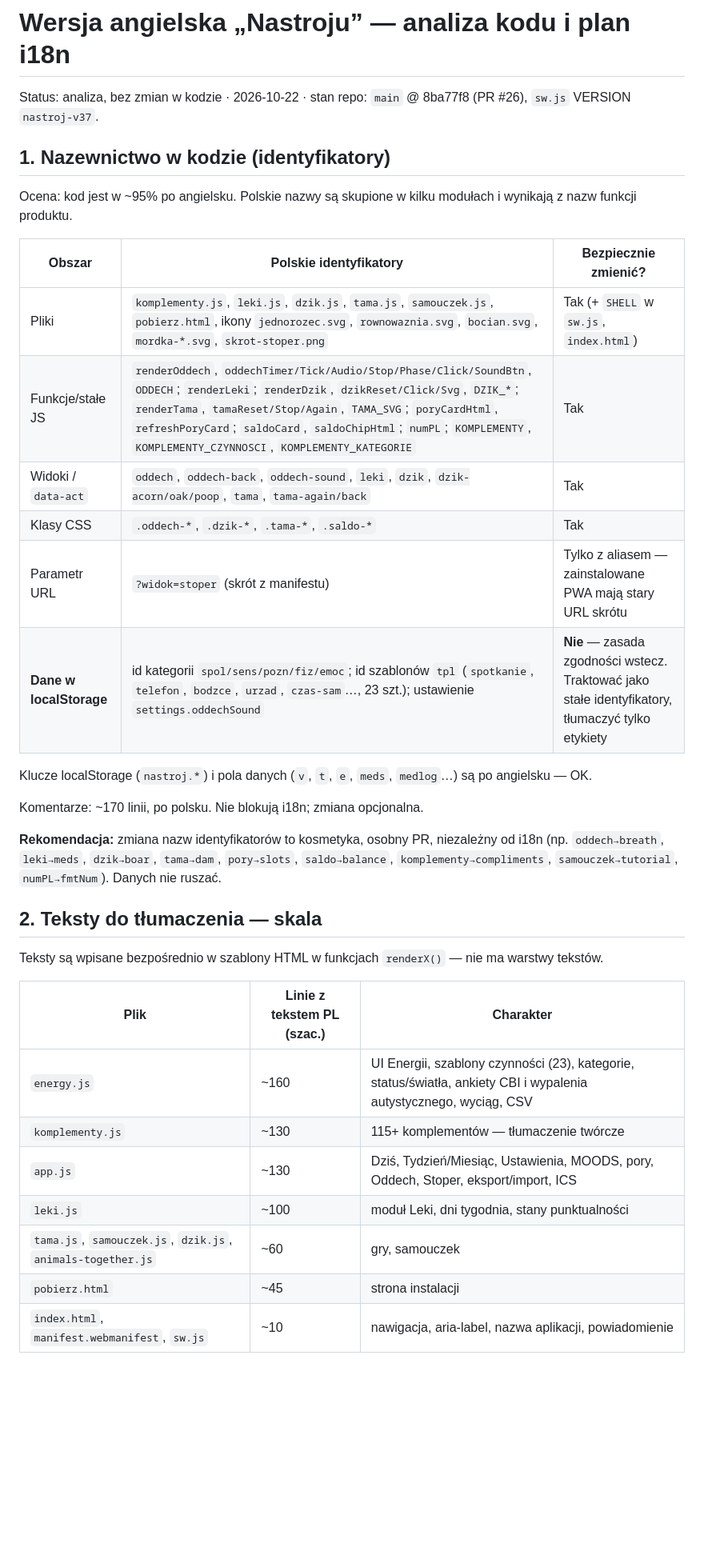
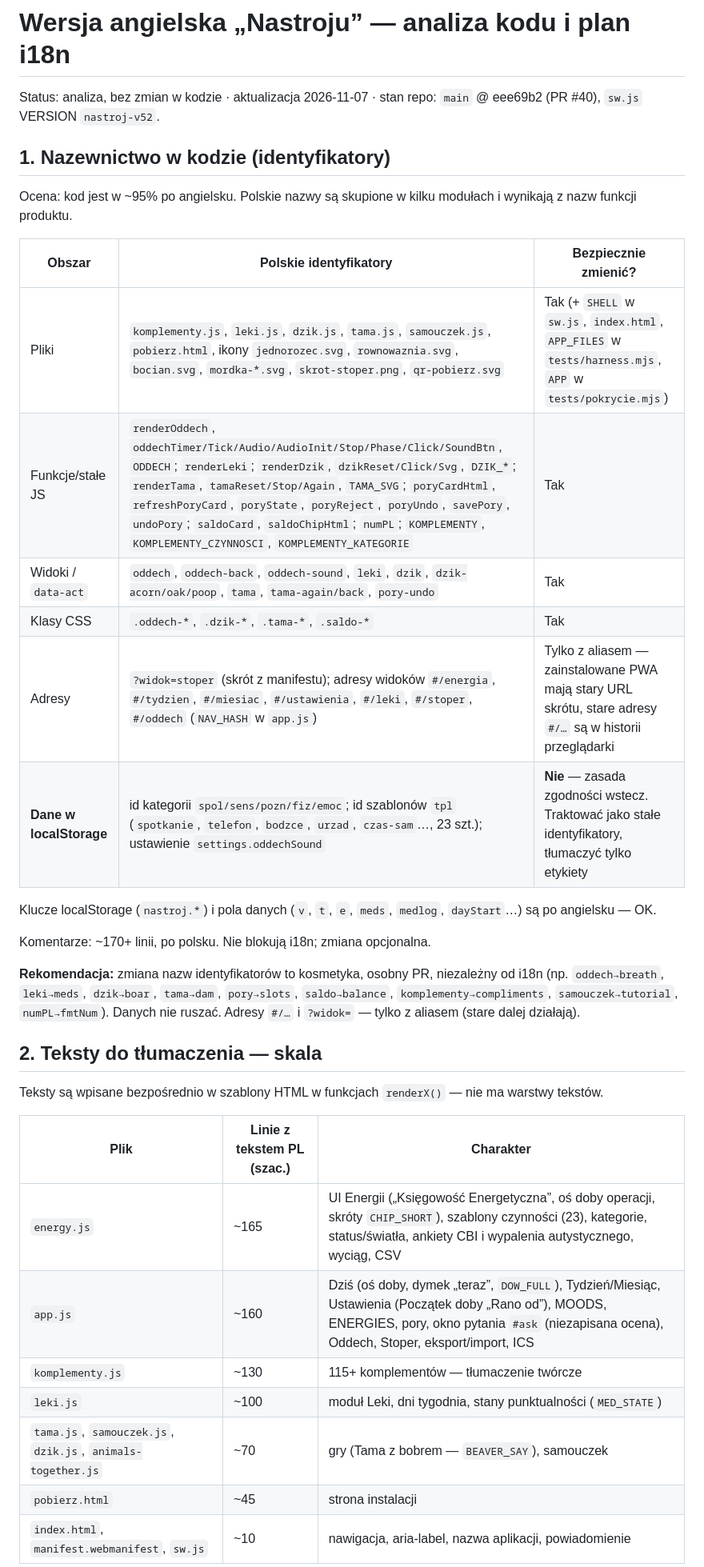
Before and after one commit to jab-jab-coder/nastroj, a Markdown page: docs/wersja-angielska.md, the part around one of its changes. Shown at 80% size. Drawn GitHub-style; blank space fills up the shorter version.

```diff
--- a/docs/wersja-angielska.md
+++ b/docs/wersja-angielska.md
@@ -1,6 +1,6 @@
 # Wersja angielska „Nastroju” — analiza kodu i plan i18n
 
-Status: analiza, bez zmian w kodzie · 2026-10-22 · stan repo: `main` @ 8ba77f8 (PR #26), `sw.js` VERSION `nastroj-v37`.
+Status: analiza, bez zmian w kodzie · aktualizacja 2026-11-07 · stan repo: `main` @ eee69b2 (PR #40), `sw.js` VERSION `nastroj-v52`.
 
 ## 1. Nazewnictwo w kodzie (identyfikatory)
 
@@ -8,18 +8,18 @@ Ocena: kod jest w ~95% po angielsku. Polskie nazwy są skupione w kilku modułac
 
 | Obszar | Polskie identyfikatory | Bezpiecznie zmienić? |
 |---|---|---|
-| Pliki | `komplementy.js`, `leki.js`, `dzik.js`, `tama.js`, `samouczek.js`, `pobierz.html`, ikony `jednorozec.svg`, `rownowaznia.svg`, `bocian.svg`, `mordka-*.svg`, `skrot-stoper.png` | Tak (+ `SHELL` w `sw.js`, `index.html`) |
-| Funkcje/stałe JS | `renderOddech`, `oddechTimer/Tick/Audio/Stop/Phase/Click/SoundBtn`, `ODDECH`; `renderLeki`; `renderDzik`, `dzikReset/Click/Svg`, `DZIK_*`; `renderTama`, `tamaReset/Stop/Again`, `TAMA_SVG`; `poryCardHtml`, `refreshPoryCard`; `saldoCard`, `saldoChipHtml`; `numPL`; `KOMPLEMENTY`, `KOMPLEMENTY_CZYNNOSCI`, `KOMPLEMENTY_KATEGORIE` | Tak |
-| Widoki / `data-act` | `oddech`, `oddech-back`, `oddech-sound`, `leki`, `dzik`, `dzik-acorn/oak/poop`, `tama`, `tama-again/back` | Tak |
+| Pliki | `komplementy.js`, `leki.js`, `dzik.js`, `tama.js`, `samouczek.js`, `pobierz.html`, ikony `jednorozec.svg`, `rownowaznia.svg`, `bocian.svg`, `mordka-*.svg`, `skrot-stoper.png`, `qr-pobierz.svg` | Tak (+ `SHELL` w `sw.js`, `index.html`, `APP_FILES` w `tests/harness.mjs`, `APP` w `tests/pokrycie.mjs`) |
+| Funkcje/stałe JS | `renderOddech`, `oddechTimer/Tick/Audio/AudioInit/Stop/Phase/Click/SoundBtn`, `ODDECH`; `renderLeki`; `renderDzik`, `dzikReset/Click/Svg`, `DZIK_*`; `renderTama`, `tamaReset/Stop/Again`, `TAMA_SVG`; `poryCardHtml`, `refreshPoryCard`, `poryState`, `poryReject`, `poryUndo`, `savePory`, `undoPory`; `saldoCard`, `saldoChipHtml`; `numPL`; `KOMPLEMENTY`, `KOMPLEMENTY_CZYNNOSCI`, `KOMPLEMENTY_KATEGORIE` | Tak |
+| Widoki / `data-act` | `oddech`, `oddech-back`, `oddech-sound`, `leki`, `dzik`, `dzik-acorn/oak/poop`, `tama`, `tama-again/back`, `pory-undo` | Tak |
 | Klasy CSS | `.oddech-*`, `.dzik-*`, `.tama-*`, `.saldo-*` | Tak |
-| Parametr URL | `?widok=stoper` (skrót z manifestu) | Tylko z aliasem — zainstalowane PWA mają stary URL skrótu |
+| Adresy | `?widok=stoper` (skrót z manifestu); adresy widoków `#/energia`, `#/tydzien`, `#/miesiac`, `#/ustawienia`, `#/leki`, `#/stoper`, `#/oddech` (`NAV_HASH` w `app.js`) | Tylko z aliasem — zainstalowane PWA mają stary URL skrótu, stare adresy `#/…` są w historii przeglądarki |
 | **Dane w localStorage** | id kategorii `spol/sens/pozn/fiz/emoc`; id szablonów `tpl` (`spotkanie`, `telefon`, `bodzce`, `urzad`, `czas-sam`…, 23 szt.); ustawienie `settings.oddechSound` | **Nie** — zasada zgodności wstecz. Traktować jako stałe identyfikatory, tłumaczyć tylko etykiety |
 
-Klucze localStorage (`nastroj.*`) i pola danych (`v`, `t`, `e`, `meds`, `medlog`…) są po angielsku — OK.
+Klucze localStorage (`nastroj.*`) i pola danych (`v`, `t`, `e`, `meds`, `medlog`, `dayStart`…) są po angielsku — OK.
 
-Komentarze: ~170 linii, po polsku. Nie blokują i18n; zmiana opcjonalna.
+Komentarze: ~170+ linii, po polsku. Nie blokują i18n; zmiana opcjonalna.
 
-**Rekomendacja:** zmiana nazw identyfikatorów to kosmetyka, osobny PR, niezależny od i18n (np. `oddech→breath`, `leki→meds`, `dzik→boar`, `tama→dam`, `pory→slots`, `saldo→balance`, `komplementy→compliments`, `samouczek→tutorial`, `numPL→fmtNum`). Danych nie ruszać.
+**Rekomendacja:** zmiana nazw identyfikatorów to kosmetyka, osobny PR, niezależny od i18n (np. `oddech→breath`, `leki→meds`, `dzik→boar`, `tama→dam`, `pory→slots`, `saldo→balance`, `komplementy→compliments`, `samouczek→tutorial`, `numPL→fmtNum`). Danych nie ruszać. Adresy `#/…` i `?widok=` — tylko z aliasem (stare dalej działają).
 
 ## 2. Teksty do tłumaczenia — skala
 
@@ -27,11 +27,11 @@ Teksty są wpisane bezpośrednio w szablony HTML w funkcjach `renderX()` — nie
 
 | Plik | Linie z tekstem PL (szac.) | Charakter |
 |---|---|---|
-| `energy.js` | ~160 | UI Energii, szablony czynności (23), kategorie, status/światła, ankiety CBI i wypalenia autystycznego, wyciąg, CSV |
+| `energy.js` | ~165 | UI Energii („Księgowość Energetyczna”, oś doby operacji, skróty `CHIP_SHORT`), szablony czynności (23), kategorie, status/światła, ankiety CBI i wypalenia autystycznego, wyciąg, CSV |
+| `app.js` | ~160 | Dziś (oś doby, dymek „teraz”, `DOW_FULL`), Tydzień/Miesiąc, Ustawienia (Początek doby „Rano od”), MOODS, ENERGIES, pory, okno pytania `#ask` (niezapisana ocena), Oddech, Stoper, eksport/import, ICS |
 | `komplementy.js` | ~130 | 115+ komplementów — tłumaczenie twórcze |
-| `app.js` | ~130 | Dziś, Tydzień/Miesiąc, Ustawienia, MOODS, pory, Oddech, Stoper, eksport/import, ICS |
-| `leki.js` | ~100 | moduł Leki, dni tygodnia, stany punktualności |
-| `tama.js`, `samouczek.js`, `dzik.js`, `animals-together.js` | ~60 | gry, samouczek |
+| `leki.js` | ~100 | moduł Leki, dni tygodnia, stany punktualności (`MED_STATE`) |
+| `tama.js`, `samouczek.js`, `dzik.js`, `animals-together.js` | ~70 | gry (Tama z bobrem — `BEAVER_SAY`), samouczek |
 | `pobierz.html` | ~45 | strona instalacji |
 | `index.html`, `manifest.webmanifest`, `sw.js` | ~10 | nawigacja, aria-label, nazwa aplikacji, powiadomienie |
 
```
Also changed, not shown: other parts of docs/wersja-angielska.md (+30 -20 lines).
